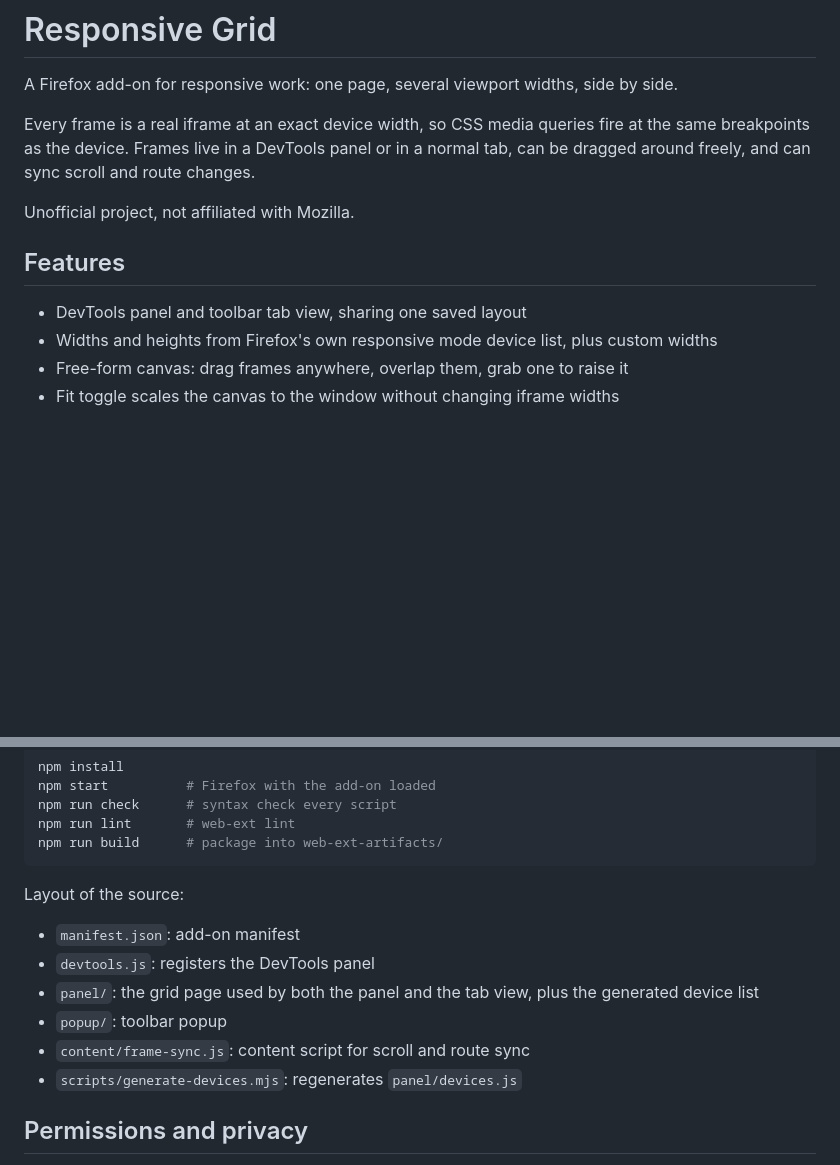
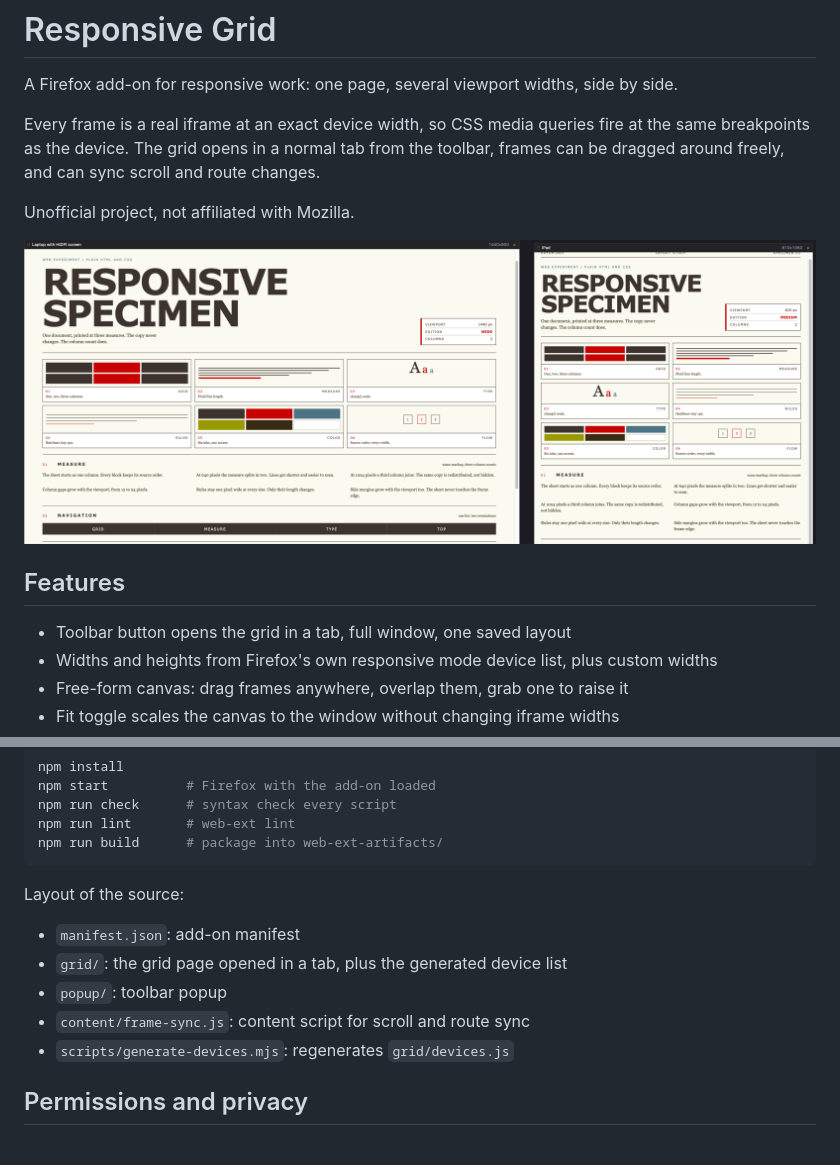
Before and after one commit to MrOpperman/responsive-grid, a Markdown page: README.md, 2 parts joined by grey strips. Rendered like a GitHub page; pictures changed too: docs/hero.png (added); blank space fills up the shorter version.

```diff
--- a/README.md
+++ b/README.md
@@ -2,13 +2,15 @@
 
 A Firefox add-on for responsive work: one page, several viewport widths, side by side.
 
-Every frame is a real iframe at an exact device width, so CSS media queries fire at the same breakpoints as the device. Frames live in a DevTools panel or in a normal tab, can be dragged around freely, and can sync scroll and route changes.
+Every frame is a real iframe at an exact device width, so CSS media queries fire at the same breakpoints as the device. The grid opens in a normal tab from the toolbar, frames can be dragged around freely, and can sync scroll and route changes.
 
 Unofficial project, not affiliated with Mozilla.
 
+![The same demo page shown at 1440 and 810 pixel widths in the grid](docs/hero.png)
+
 ## Features
 
-- DevTools panel and toolbar tab view, sharing one saved layout
+- Toolbar button opens the grid in a tab, full window, one saved layout
 - Widths and heights from Firefox's own responsive mode device list, plus custom widths
 - Free-form canvas: drag frames anywhere, overlap them, grab one to raise it
 - Fit toggle scales the canvas to the window without changing iframe widths
@@ -63,11 +67,10 @@ npm run build      # package into web-ext-artifacts/
 Layout of the source:
 
 - `manifest.json`: add-on manifest
-- `devtools.js`: registers the DevTools panel
-- `panel/`: the grid page used by both the panel and the tab view, plus the generated device list
+- `grid/`: the grid page opened in a tab, plus the generated device list
 - `popup/`: toolbar popup
 - `content/frame-sync.js`: content script for scroll and route sync
-- `scripts/generate-devices.mjs`: regenerates `panel/devices.js`
+- `scripts/generate-devices.mjs`: regenerates `grid/devices.js`
 
 ## Permissions and privacy
 
```
Also changed, not shown: other parts of README.md (+7 -5 lines), docs/device-presets.png (added), 17 other files.
